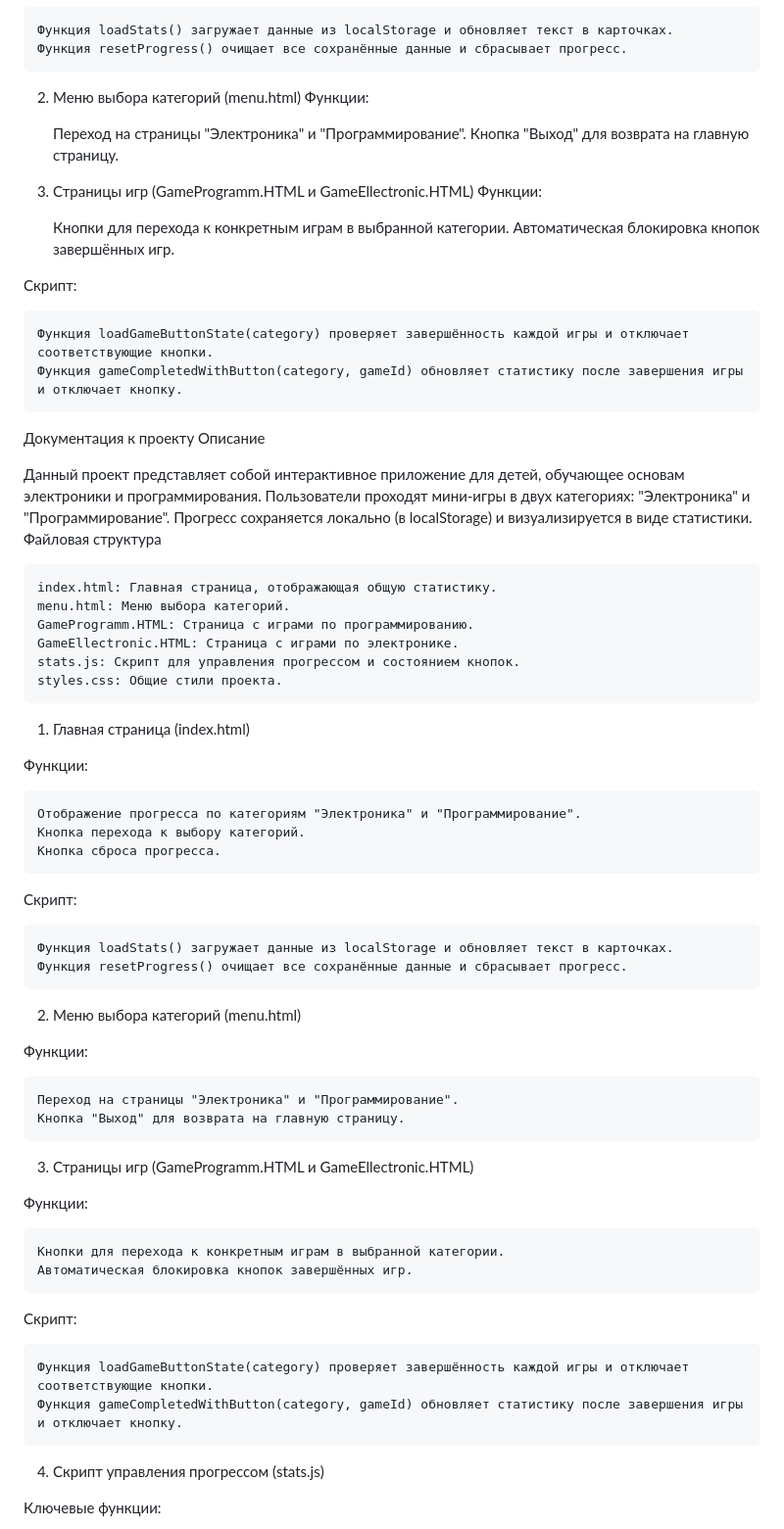
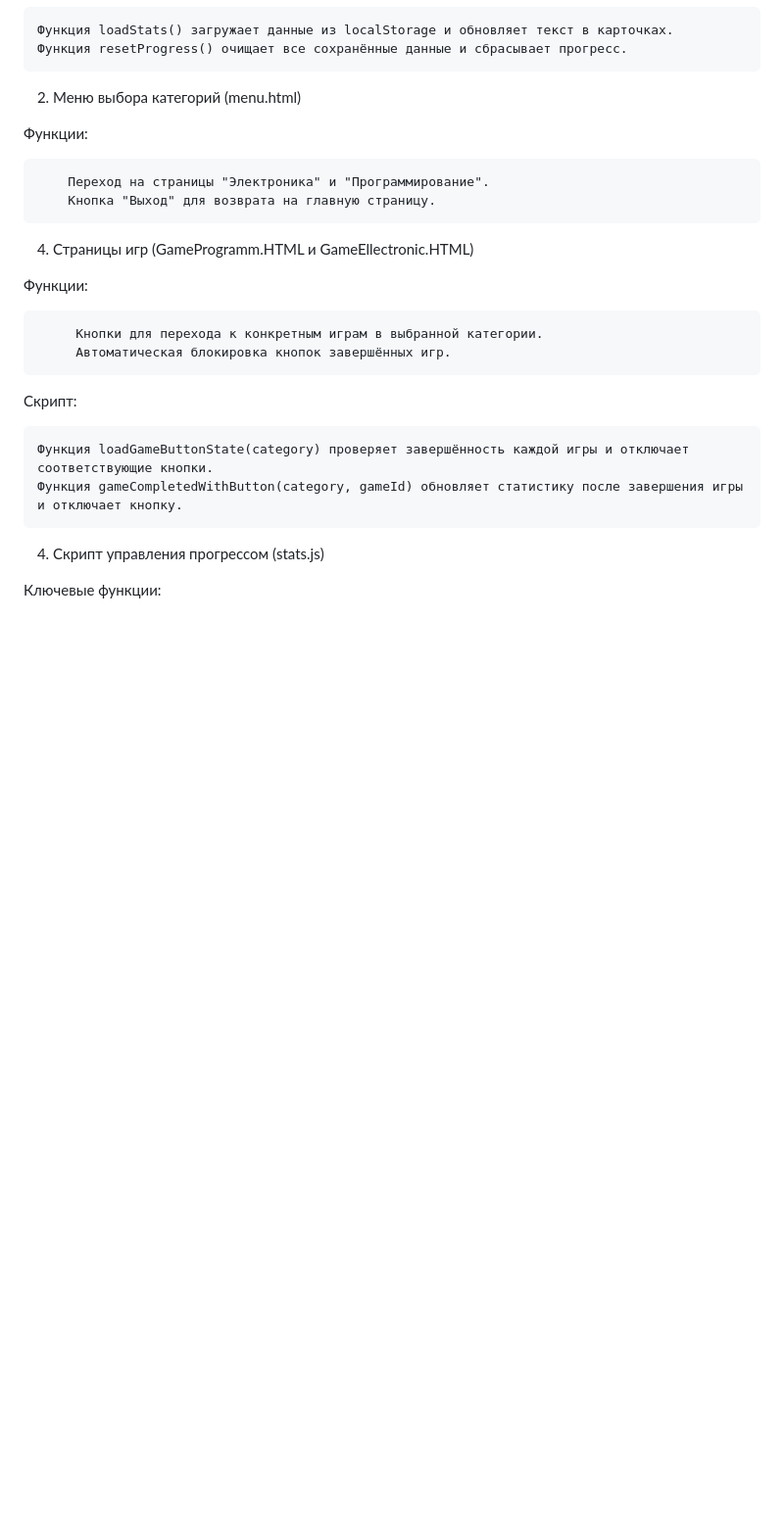
Before and after one commit to RGF33lyceum/RGF33, a Markdown page: README.md, the part around the change. Shown at 98% size. GitHub-like rendering; blank space fills up the shorter version.

```diff
--- a/README.md
+++ b/README.md
@@ -37,64 +37,19 @@
 
 
 2. Меню выбора категорий (menu.html)
-Функции:
-
-    Переход на страницы "Электроника" и "Программирование".
-    Кнопка "Выход" для возврата на главную страницу.
-
-
-3. Страницы игр (GameProgramm.HTML и GameEllectronic.HTML)
-Функции:
-
-    Кнопки для перехода к конкретным играм в выбранной категории.
-    Автоматическая блокировка кнопок завершённых игр.
-
-Скрипт:
-
-    Функция loadGameButtonState(category) проверяет завершённость каждой игры и отключает соответствующие кнопки.
-    Функция gameCompletedWithButton(category, gameId) обновляет статистику после завершения игры и отключает кнопку.
-
-Документация к проекту
-Описание
-
-Данный проект представляет собой интерактивное приложение для детей, обучающее основам электроники и программирования. Пользователи проходят мини-игры в двух категориях: "Электроника" и "Программирование". Прогресс сохраняется локально (в localStorage) и визуализируется в виде статистики.
-Файловая структура
-
-    index.html: Главная страница, отображающая общую статистику.
-    menu.html: Меню выбора категорий.
-    GameProgramm.HTML: Страница с играми по программированию.
-    GameEllectronic.HTML: Страница с играми по электронике.
-    stats.js: Скрипт для управления прогрессом и состоянием кнопок.
-    styles.css: Общие стили проекта.
-
-1. Главная страница (index.html)
 
 Функции:
 
-    Отображение прогресса по категориям "Электроника" и "Программирование".
-    Кнопка перехода к выбору категорий.
-    Кнопка сброса прогресса.
+        Переход на страницы "Электроника" и "Программирование".
+        Кнопка "Выход" для возврата на главную страницу.
 
-Скрипт:
 
-    Функция loadStats() загружает данные из localStorage и обновляет текст в карточках.
-    Функция resetProgress() очищает все сохранённые данные и сбрасывает прогресс.
-
-2. Меню выбора категорий (menu.html)
+4. Страницы игр (GameProgramm.HTML и GameEllectronic.HTML)
 
 Функции:
 
-    Переход на страницы "Электроника" и "Программирование".
-    Кнопка "Выход" для возврата на главную страницу.
-
-
-
-3. Страницы игр (GameProgramm.HTML и GameEllectronic.HTML)
-
-Функции:
-
-    Кнопки для перехода к конкретным играм в выбранной категории.
-    Автоматическая блокировка кнопок завершённых игр.
+         Кнопки для перехода к конкретным играм в выбранной категории.
+         Автоматическая блокировка кнопок завершённых игр.
 
 Скрипт:
 
```
